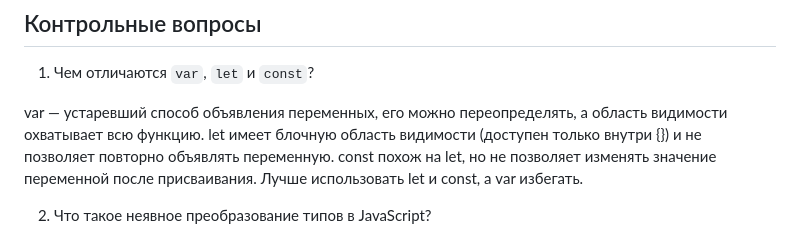
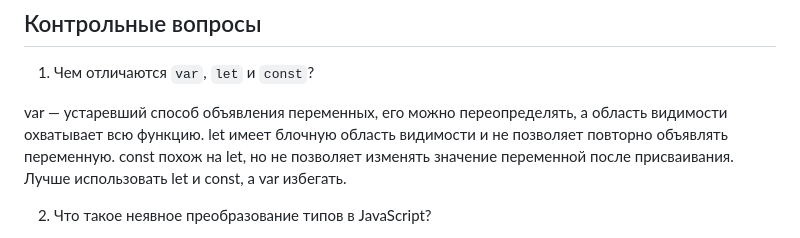
Before and after one commit to k1tetsssu/JS, a Markdown page: Lab1/readme.md, the part around the change. Drawn GitHub-style.

```diff
--- a/Lab1/readme.md
+++ b/Lab1/readme.md
@@ -89,7 +89,7 @@ for (let i = 1; i <= 5; i++) {
 ## Контрольные вопросы
 1. Чем отличаются `var`, `let` и `const`?
 
-var — устаревший способ объявления переменных, его можно переопределять, а область видимости охватывает всю функцию. let имеет блочную область видимости (доступен только внутри {}) и не позволяет повторно объявлять переменную. const похож на let, но не позволяет изменять значение переменной после присваивания. Лучше использовать let и const, а var избегать.
+var — устаревший способ объявления переменных, его можно переопределять, а область видимости охватывает всю функцию. let имеет блочную область видимости и не позволяет повторно объявлять переменную. const похож на let, но не позволяет изменять значение переменной после присваивания. Лучше использовать let и const, а var избегать.
 
 2. Что такое неявное преобразование типов в JavaScript?
 
```
